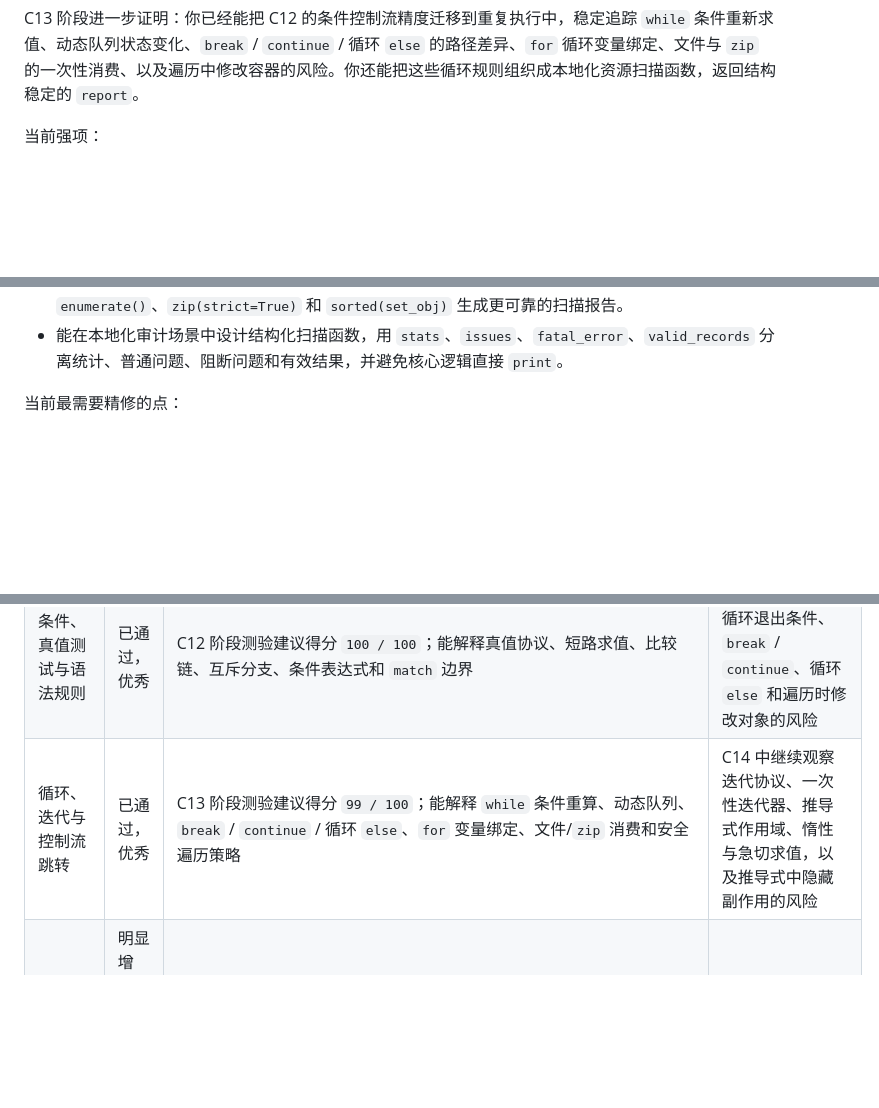
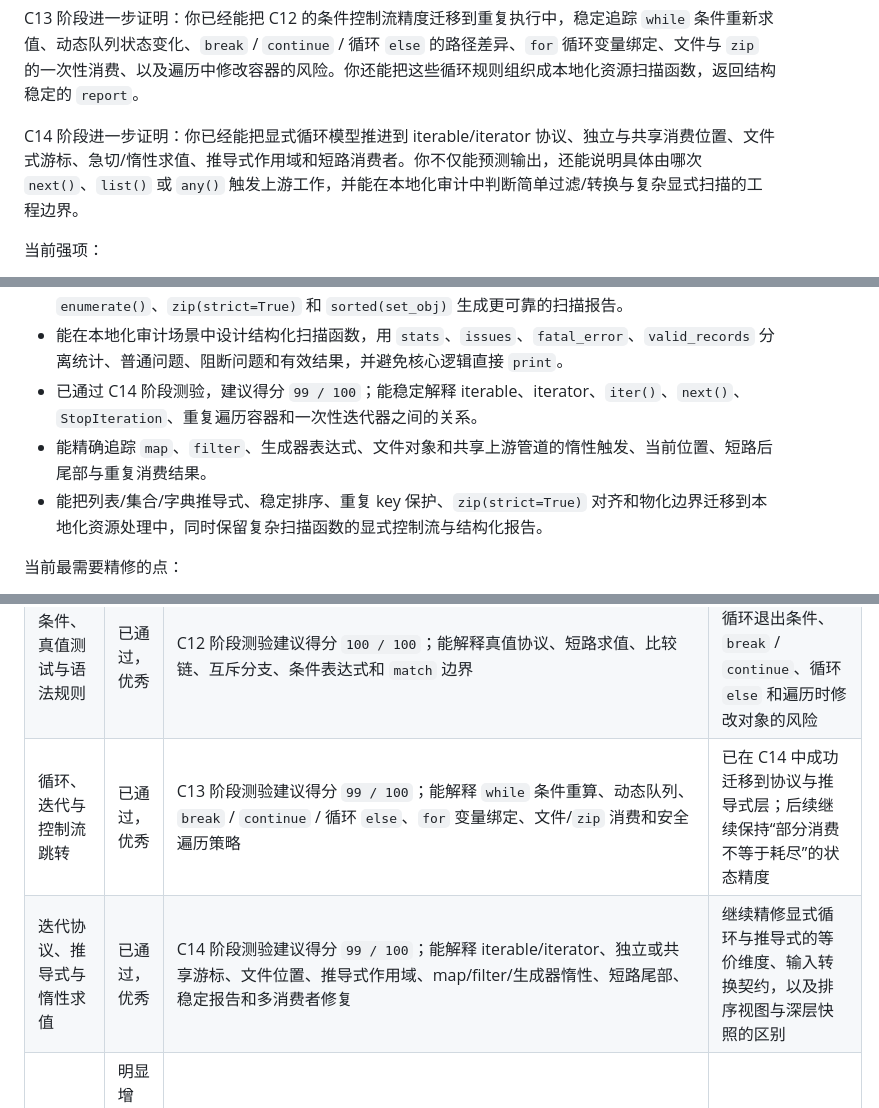
Before and after one commit to wanchengzhiqi/LearningPython5E, a Markdown page: notes/Python_Learning_Profile.md, 3 parts joined by grey strips. Drawn GitHub-style; blank space fills up the shorter version.

```diff
--- a/notes/Python_Learning_Profile.md
+++ b/notes/Python_Learning_Profile.md
@@ -36,6 +36,8 @@ C11 阶段进一步证明：你已经能把上述模型压到具体赋值目标
 C12 阶段进一步证明：你已经能把表达式求值和对象模型迁移到条件控制流中，稳定解释真值测试协议、`__bool__()` / `__len__()` 优先级、`and` / `or` 返回操作数对象、比较链短路、`if / elif / else` 的互斥分支、独立 `if` 的多次命中、条件表达式的值选择和 `match` 的结构化分派边界。
 
 C13 阶段进一步证明：你已经能把 C12 的条件控制流精度迁移到重复执行中，稳定追踪 `while` 条件重新求值、动态队列状态变化、`break` / `continue` / 循环 `else` 的路径差异、`for` 循环变量绑定、文件与 `zip` 的一次性消费、以及遍历中修改容器的风险。你还能把这些循环规则组织成本地化资源扫描函数，返回结构稳定的 `report`。
+
+C14 阶段进一步证明：你已经能把显式循环模型推进到 iterable/iterator 协议、独立与共享消费位置、文件式游标、急切/惰性求值、推导式作用域和短路消费者。你不仅能预测输出，还能说明具体由哪次 `next()`、`list()` 或 `any()` 触发上游工作，并能在本地化审计中判断简单过滤/转换与复杂显式扫描的工程边界。
 
 当前强项：
 
@@ -65,6 +67,9 @@ C13 阶段进一步证明：你已经能把 C12 的条件控制流精度迁移
 - 已通过 C13 阶段测验，建议得分 `99 / 100`；能稳定预测 `while` 动态条件、队列式状态变化、`break` / `continue` / 循环 `else`、`for` 变量绑定和循环后的状态。
 - 能解释 list/dict/set/file/zip 在循环中的差异，理解文件对象和 `zip` 的一次性消费边界，并能使用 `enumerate()`、`zip(strict=True)` 和 `sorted(set_obj)` 生成更可靠的扫描报告。
 - 能在本地化审计场景中设计结构化扫描函数，用 `stats`、`issues`、`fatal_error`、`valid_records` 分离统计、普通问题、阻断问题和有效结果，并避免核心逻辑直接 `print`。
+- 已通过 C14 阶段测验，建议得分 `99 / 100`；能稳定解释 iterable、iterator、`iter()`、`next()`、`StopIteration`、重复遍历容器和一次性迭代器之间的关系。
+- 能精确追踪 `map`、`filter`、生成器表达式、文件对象和共享上游管道的惰性触发、当前位置、短路后尾部与重复消费结果。
+- 能把列表/集合/字典推导式、稳定排序、重复 key 保护、`zip(strict=True)` 对齐和物化边界迁移到本地化资源处理中，同时保留复杂扫描函数的显式控制流与结构化报告。
 
 当前最需要精修的点：
 
@@ -98,7 +105,8 @@ C13 阶段进一步证明：你已经能把 C12 的条件控制流精度迁移
 | 语句和语法导论 | 已通过 | C10 阶段小测建议得分 `96 / 100`；已能解释表达式、语句、副作用、回显、缩进块、`def` 时间线和 `return` 控制流 | 后续 C11 要继续防止把赋值语句效果、输出副作用和表达式返回值混为一谈 |
 | 赋值、表达式语句与输出 | 已通过，优秀 | C11 阶段测验建议得分 `100 / 100`；能分析各类赋值目标、解包、增强赋值、表达式语句、`print()` 返回值与多种输出流 | 已在 C12 中成功迁移到条件表达式求值、真值测试、短路返回对象和控制流选择 |
 | 条件、真值测试与语法规则 | 已通过，优秀 | C12 阶段测验建议得分 `100 / 100`；能解释真值协议、短路求值、比较链、互斥分支、条件表达式和 `match` 边界 | C13 中继续观察循环退出条件、`break` / `continue`、循环 `else` 和遍历时修改对象的风险 |
-| 循环、迭代与控制流跳转 | 已通过，优秀 | C13 阶段测验建议得分 `99 / 100`；能解释 `while` 条件重算、动态队列、`break` / `continue` / 循环 `else`、`for` 变量绑定、文件/`zip` 消费和安全遍历策略 | C14 中继续观察迭代协议、一次性迭代器、推导式作用域、惰性与急切求值，以及推导式中隐藏副作用的风险 |
+| 循环、迭代与控制流跳转 | 已通过，优秀 | C13 阶段测验建议得分 `99 / 100`；能解释 `while` 条件重算、动态队列、`break` / `continue` / 循环 `else`、`for` 变量绑定、文件/`zip` 消费和安全遍历策略 | 已在 C14 中成功迁移到协议与推导式层；后续继续保持“部分消费不等于耗尽”的状态精度 |
+| 迭代协议、推导式与惰性求值 | 已通过，优秀 | C14 阶段测验建议得分 `99 / 100`；能解释 iterable/iterator、独立或共享游标、文件位置、推导式作用域、map/filter/生成器惰性、短路尾部、稳定报告和多消费者修复 | 继续精修显式循环与推导式的等价维度、输入转换契约，以及排序视图与深层快照的区别 |
 | 工程实践能力 | 明显增强，具备小型项目级整合能力 | 已完成并改良 `projects/P2_Types_and_Operations/localization_resource_auditor/`，并在测验中准确解释其 CLI、文件读取、JSON/CSV 解析、审计、报告和 `--observe` 链路 | 设计题中要更明确区分内部报告模型、JSON 文本和外部文件字节 |
 
 ---
```
Also changed, not shown: other parts of notes/Python_Learning_Profile.md (+48 -17 lines), 1 other file.
